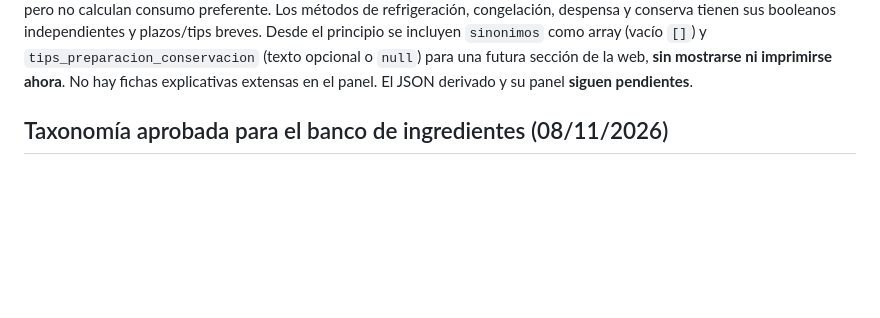
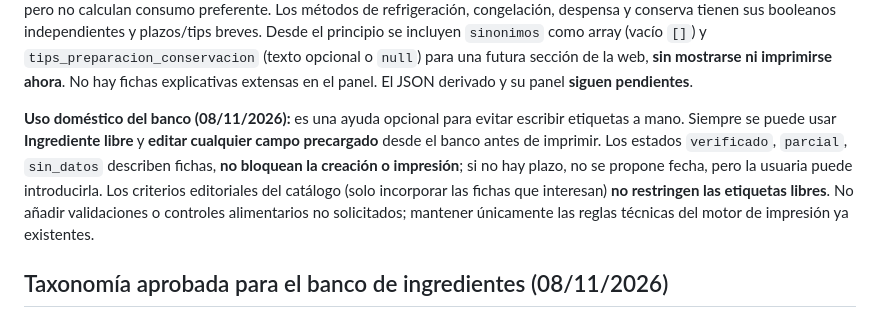
Before and after one commit to MiruRecetas/MiruRecetas-ct230b-ble-lab, a Markdown page: ingredientes-v1/README.md, the part around the change. Rendered like a GitHub page; blank space fills up the shorter version.

Commit message:
docs: simplificar banco como precarga doméstica sin bloqueos añadidos

```diff
--- a/ingredientes-v1/README.md
+++ b/ingredientes-v1/README.md
@@ -45,6 +45,8 @@ semana = 7 días; mes = 30 días. El vacío no añade días. No duplicar
 los campos originales: solo referencia breve a la fuente, estado,
 tiempo operativo y tip corto por modo, además de identidad editorial.
 AESAN queda como fuente de contraste. **`estado_recomendacion`, `fuente` e `id_fuente` son metadatos GLOBALES**, nunca de una conservación individual. `estado_recomendacion` admite tres estados: `verificado` (datos de los métodos fijados/aprobados), `parcial` (fuente externa con datos de solo algunos métodos), `sin_datos` (ingrediente nuevo sin datos aprobados). La fuente es obligatoria para verificado/parcial y **`null` si `sin_datos`**. Al completar por la usuaria una ficha parcial, `fuente: "usuario"`; si combina varias fuentes, `fuente: "agregación"`. `id_fuente` es texto único: p. ej. `"59"` para FoodKeeper, `null` para usuario/agregación/sin_datos, o `"sin_datos"` si la fuente externa única no asigna IDs (no confundir este literal con el estado de ficha). En `parcial`, los métodos sin datos se establecen con **booleano `true`, tiempo y notas `null`**, son seleccionables pero no calculan consumo preferente. Los métodos de refrigeración, congelación, despensa y conserva tienen sus booleanos independientes y plazos/tips breves. Desde el principio se incluyen `sinonimos` como array (vacío `[]`) y `tips_preparacion_conservacion` (texto opcional o `null`) para una futura sección de la web, **sin mostrarse ni imprimirse ahora**. No hay fichas explicativas extensas en el panel. El JSON derivado y su panel **siguen pendientes**.
+
+**Uso doméstico del banco (08/11/2026):** es una ayuda opcional para evitar escribir etiquetas a mano. Siempre se puede usar **Ingrediente libre** y **editar cualquier campo precargado** desde el banco antes de imprimir. Los estados `verificado`, `parcial`, `sin_datos` describen fichas, **no bloquean la creación o impresión**; si no hay plazo, no se propone fecha, pero la usuaria puede introducirla. Los criterios editoriales del catálogo (solo incorporar las fichas que interesan) **no restringen las etiquetas libres**. No añadir validaciones o controles alimentarios no solicitados; mantener únicamente las reglas técnicas del motor de impresión ya existentes.
 
 ## Taxonomía aprobada para el banco de ingredientes (08/11/2026)
 
```
